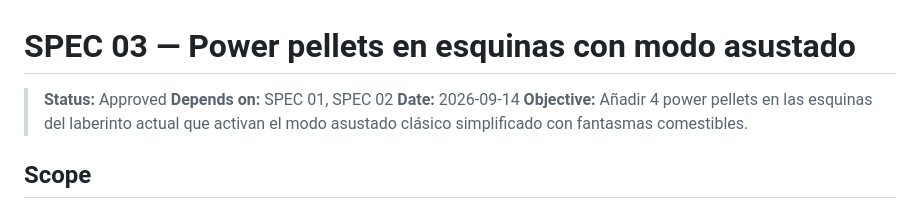
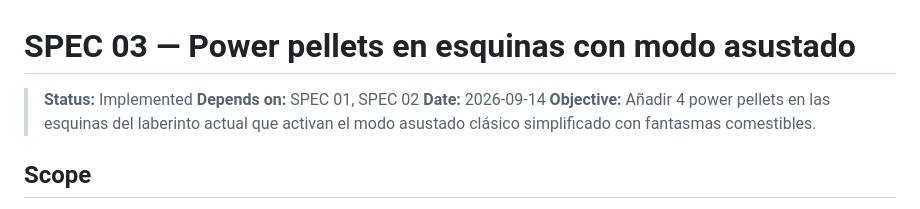
Before and after one commit to JoeLRodriguezxD/open-pacman, a Markdown page: specs/03-power-pellets.md, the part around the change. Drawn GitHub-style.

```diff
--- a/specs/03-power-pellets.md
+++ b/specs/03-power-pellets.md
@@ -1,6 +1,6 @@
 # SPEC 03 — Power pellets en esquinas con modo asustado
 
-> **Status:** Approved
+> **Status:** Implemented
 > **Depends on:** SPEC 01, SPEC 02
 > **Date:** 2026-09-14
 > **Objective:** Añadir 4 power pellets en las esquinas del laberinto actual que activan el modo asustado clásico simplificado con fantasmas comestibles.
```
Also changed, not shown: specs/01-cuatro-fantasmas.md (+1 -1 lines), specs/02-velocidad-controlable.md (+1 -1 lines).
